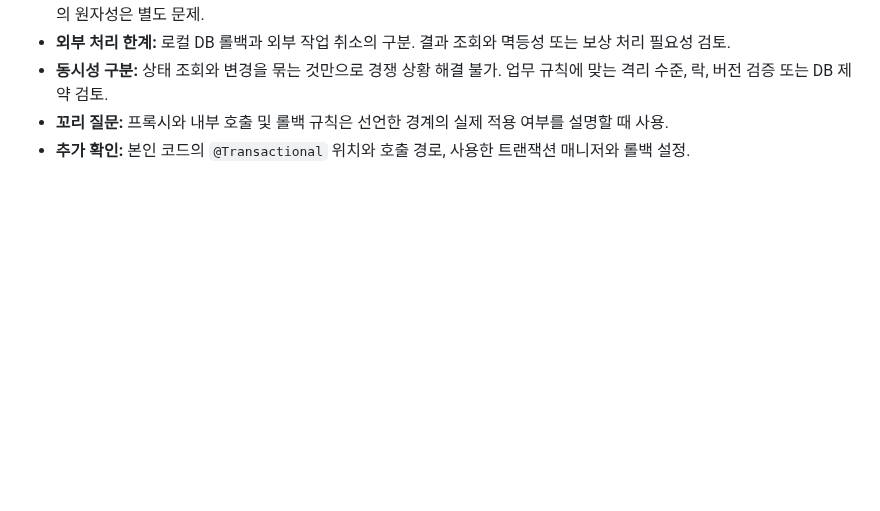
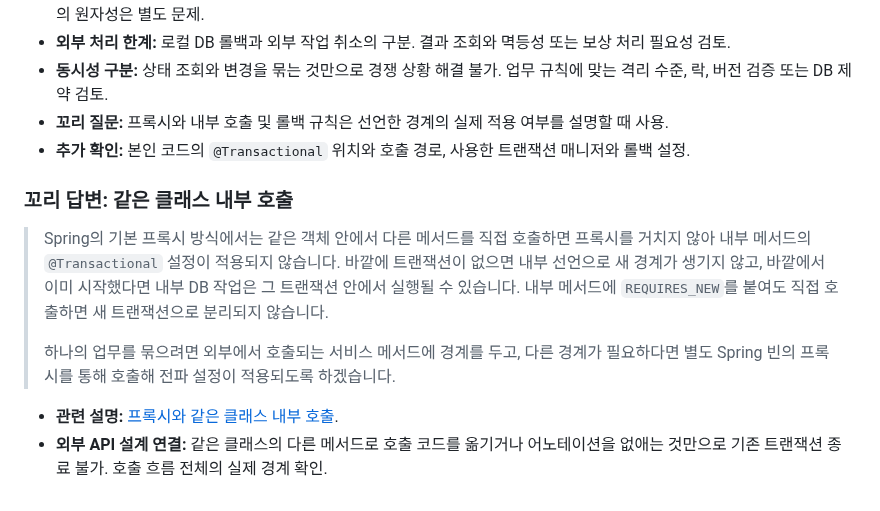
Before and after one commit to ass3027/portfolio, a Markdown page: interview/interview-answers-artificial-society.md, the part around the change. Drawn GitHub-style; blank space fills up the shorter version.

```diff
--- a/interview/interview-answers-artificial-society.md
+++ b/interview/interview-answers-artificial-society.md
@@ -94,3 +94,12 @@
 - **동시성 구분:** 상태 조회와 변경을 묶는 것만으로 경쟁 상황 해결 불가. 업무 규칙에 맞는 격리 수준, 락, 버전 검증 또는 DB 제약 검토.
 - **꼬리 질문:** 프록시와 내부 호출 및 롤백 규칙은 선언한 경계의 실제 적용 여부를 설명할 때 사용.
 - **추가 확인:** 본인 코드의 `@Transactional` 위치와 호출 경로, 사용한 트랜잭션 매니저와 롤백 설정.
+
+### 꼬리 답변: 같은 클래스 내부 호출
+
+> Spring의 기본 프록시 방식에서는 같은 객체 안에서 다른 메서드를 직접 호출하면 프록시를 거치지 않아 내부 메서드의 `@Transactional` 설정이 적용되지 않습니다. 바깥에 트랜잭션이 없으면 내부 선언으로 새 경계가 생기지 않고, 바깥에서 이미 시작했다면 내부 DB 작업은 그 트랜잭션 안에서 실행될 수 있습니다. 내부 메서드에 `REQUIRES_NEW`를 붙여도 직접 호출하면 새 트랜잭션으로 분리되지 않습니다.
+>
+> 하나의 업무를 묶으려면 외부에서 호출되는 서비스 메서드에 경계를 두고, 다른 경계가 필요하다면 별도 Spring 빈의 프록시를 통해 호출해 전파 설정이 적용되도록 하겠습니다.
+
+- **관련 설명:** [프록시와 같은 클래스 내부 호출](spring-transactions.md#2-프록시와-같은-클래스-내부-호출).
+- **외부 API 설계 연결:** 같은 클래스의 다른 메서드로 호출 코드를 옮기거나 어노테이션을 없애는 것만으로 기존 트랜잭션 종료 불가. 호출 흐름 전체의 실제 경계 확인.
```
Also changed, not shown: interview/spring-transactions.md (+14 -0 lines).
